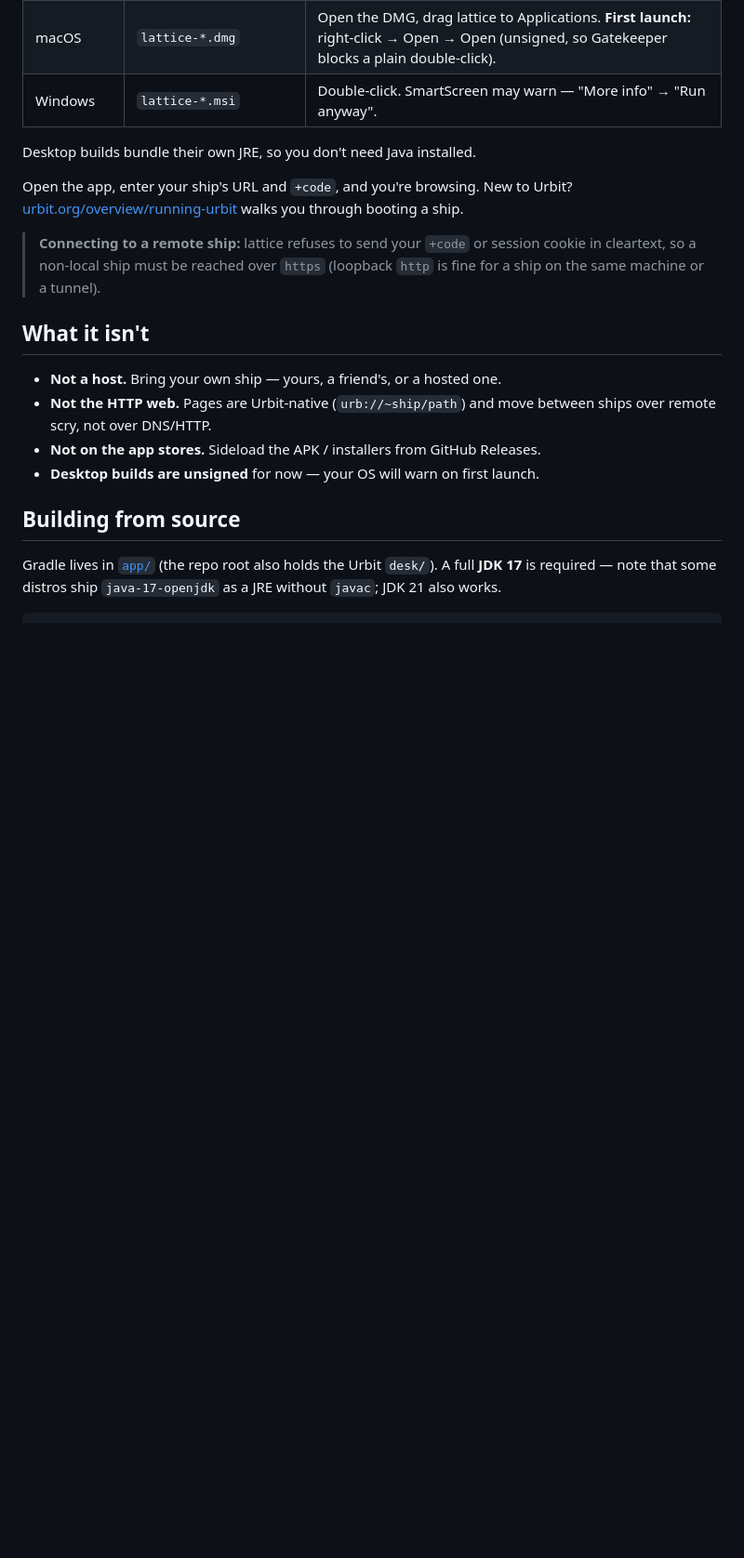
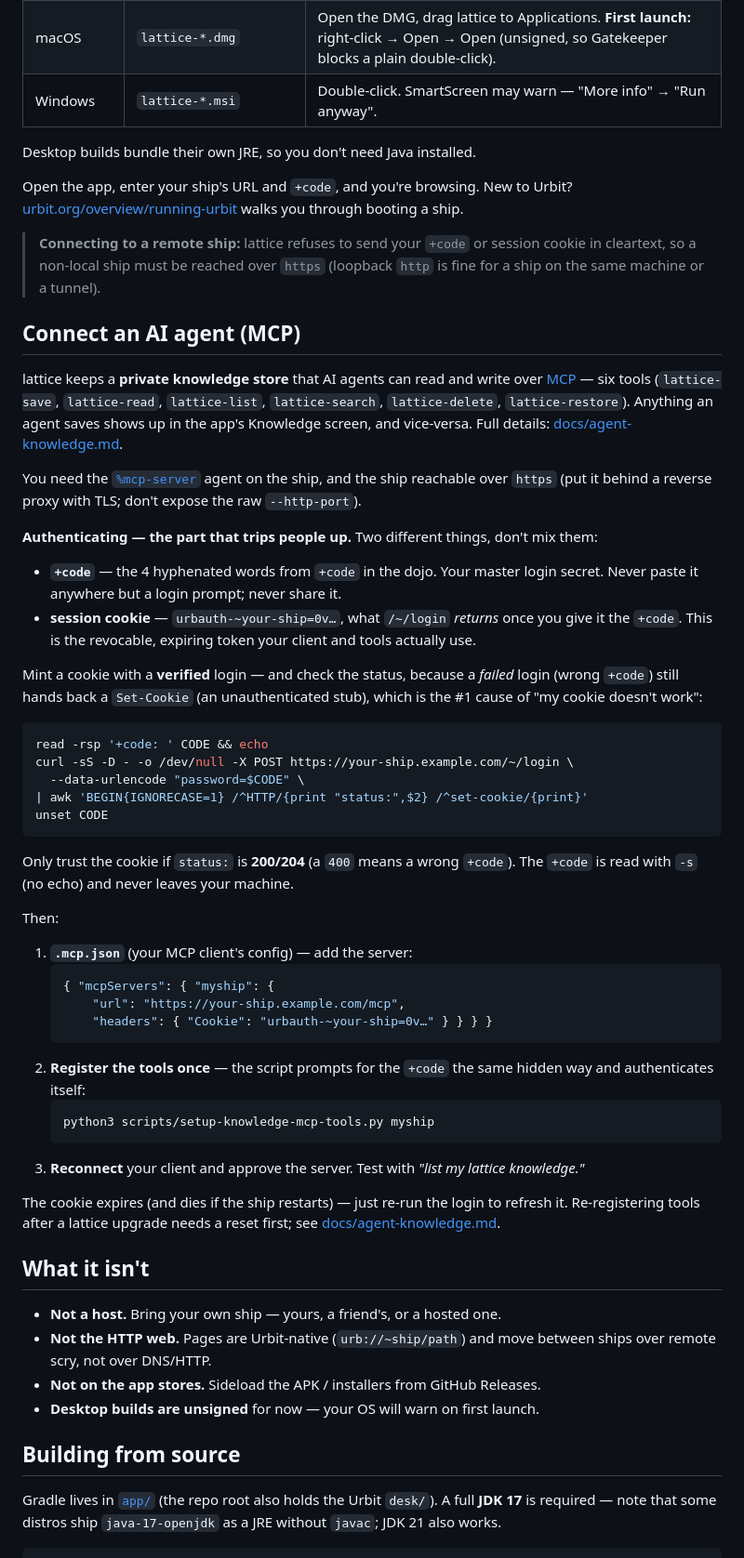
Before and after one commit to nisfeb/lattice, a Markdown page: README.md, the part around the change. Shown at 93% size. GitHub-like rendering; blank space fills up the shorter version.

Commit message:
docs: README — how to connect an AI agent (MCP) + the auth method
Documents the part that caused a long run-around: +code vs session cookie, and
that a FAILED login still returns a Set-Cookie stub — so mint the cookie with a
status-checked login (trust it only on 200/204). Plus the .mcp.json entry,
one-time tool registration via setup-knowledge-mcp-tools.py, and reconnect.

Co-Authored-By: Claude Opus 4.7 <noreply@anthropic.com>

````diff
--- a/README.md
+++ b/README.md
@@ -99,6 +99,62 @@ walks you through booting a ship.
 > session cookie in cleartext, so a non-local ship must be reached over
 > `https` (loopback `http` is fine for a ship on the same machine or a tunnel).
 
+## Connect an AI agent (MCP)
+
+lattice keeps a **private knowledge store** that AI agents can read and write
+over [MCP](https://modelcontextprotocol.io) — six tools (`lattice-save`,
+`lattice-read`, `lattice-list`, `lattice-search`, `lattice-delete`,
+`lattice-restore`). Anything an agent saves shows up in the app's Knowledge
+screen, and vice-versa. Full details: [docs/agent-knowledge.md](docs/agent-knowledge.md).
+
+You need the [`%mcp-server`](https://github.com/gwbtc/urbit-mcp) agent on the
+ship, and the ship reachable over `https` (put it behind a reverse proxy with
+TLS; don't expose the raw `--http-port`).
+
+**Authenticating — the part that trips people up.** Two different things, don't
+mix them:
+
+- **`+code`** — the 4 hyphenated words from `+code` in the dojo. Your master
+  login secret. Never paste it anywhere but a login prompt; never share it.
+- **session cookie** — `urbauth-~your-ship=0v…`, what `/~/login` *returns* once
+  you give it the `+code`. This is the revocable, expiring token your client and
+  tools actually use.
+
+Mint a cookie with a **verified** login — and check the status, because a *failed*
+login (wrong `+code`) still hands back a `Set-Cookie` (an unauthenticated stub),
+which is the #1 cause of "my cookie doesn't work":
+
+```bash
+read -rsp '+code: ' CODE && echo
+curl -sS -D - -o /dev/null -X POST https://your-ship.example.com/~/login \
+  --data-urlencode "password=$CODE" \
+| awk 'BEGIN{IGNORECASE=1} /^HTTP/{print "status:",$2} /^set-cookie/{print}'
+unset CODE
+```
+
+Only trust the cookie if `status:` is **200/204** (a `400` means a wrong `+code`).
+The `+code` is read with `-s` (no echo) and never leaves your machine.
+
+Then:
+
+1. **`.mcp.json`** (your MCP client's config) — add the server:
+   ```json
+   { "mcpServers": { "myship": {
+       "url": "https://your-ship.example.com/mcp",
+       "headers": { "Cookie": "urbauth-~your-ship=0v…" } } } }
+   ```
+2. **Register the tools once** — the script prompts for the `+code` the same
+   hidden way and authenticates itself:
+   ```bash
+   python3 scripts/setup-knowledge-mcp-tools.py myship
+   ```
+3. **Reconnect** your client and approve the server. Test with *"list my lattice
+   knowledge."*
+
+The cookie expires (and dies if the ship restarts) — just re-run the login to
+refresh it. Re-registering tools after a lattice upgrade needs a reset first; see
+[docs/agent-knowledge.md](docs/agent-knowledge.md).
+
 ## What it isn't
 
 - **Not a host.** Bring your own ship — yours, a friend's, or a hosted one.
````
